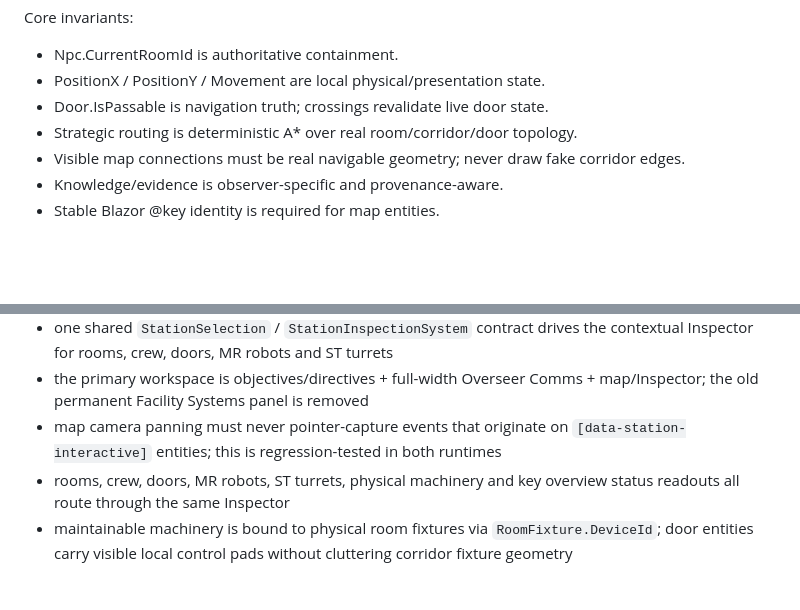
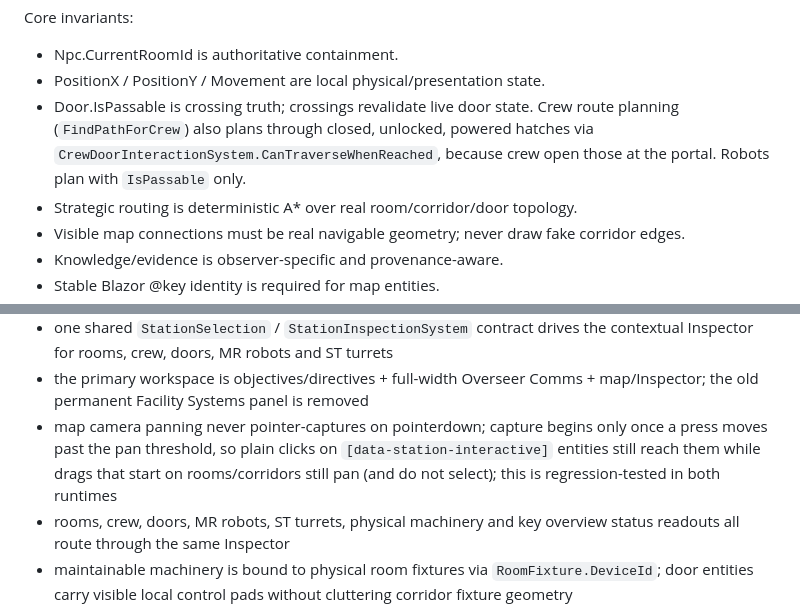
Before and after one commit to LimtlessLtd/All-Systems-Normal, a Markdown page: PROJECT_HANDOFF.md, 2 parts joined by grey strips. GitHub-like rendering; blank space fills up the shorter version.

Commit message:
Update handoff for crew route planning and camera capture contract
Co-Authored-By: Claude Opus 5 <noreply@anthropic.com>
Claude-Session: https://claude.ai/code/session_014HoH4GG49W4kR5hMTXyvCZ

```diff
--- a/PROJECT_HANDOFF.md
+++ b/PROJECT_HANDOFF.md
@@ -24,7 +24,7 @@ Core invariants:
 
 - Npc.CurrentRoomId is authoritative containment.
 - PositionX / PositionY / Movement are local physical/presentation state.
-- Door.IsPassable is navigation truth; crossings revalidate live door state.
+- Door.IsPassable is crossing truth; crossings revalidate live door state. Crew route planning (`FindPathForCrew`) also plans through closed, unlocked, powered hatches via `CrewDoorInteractionSystem.CanTraverseWhenReached`, because crew open those at the portal. Robots plan with `IsPassable` only.
 - Strategic routing is deterministic A* over real room/corridor/door topology.
 - Visible map connections must be real navigable geometry; never draw fake corridor edges.
 - Knowledge/evidence is observer-specific and provenance-aware.
@@ -186,7 +186,7 @@ Current shared mechanics include:
 - bright white/grey spacecraft interior art direction with animated consoles/screens/vents/irrigation/pipes/medical/camera/airlock/machinery cues
 - one shared `StationSelection` / `StationInspectionSystem` contract drives the contextual Inspector for rooms, crew, doors, MR robots and ST turrets
 - the primary workspace is objectives/directives + full-width Overseer Comms + map/Inspector; the old permanent Facility Systems panel is removed
-- map camera panning must never pointer-capture events that originate on `[data-station-interactive]` entities; this is regression-tested in both runtimes
+- map camera panning never pointer-captures on pointerdown; capture begins only once a press moves past the pan threshold, so plain clicks on `[data-station-interactive]` entities still reach them while drags that start on rooms/corridors still pan (and do not select); this is regression-tested in both runtimes
 - rooms, crew, doors, MR robots, ST turrets, physical machinery and key overview status readouts all route through the same Inspector
 - maintainable machinery is bound to physical room fixtures via `RoomFixture.DeviceId`; door entities carry visible local control pads without cluttering corridor fixture geometry
 - `/debug` is a separate full-screen non-gameplay diagnostics surface; it contains cognition traces, raw Ollama prompt/response data, event logs and generation diagnostics and can be disabled without changing simulation authority
```
